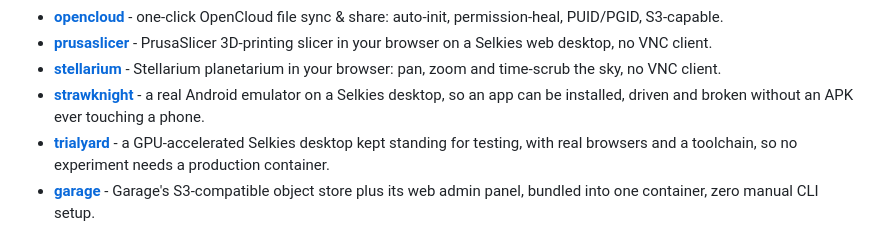
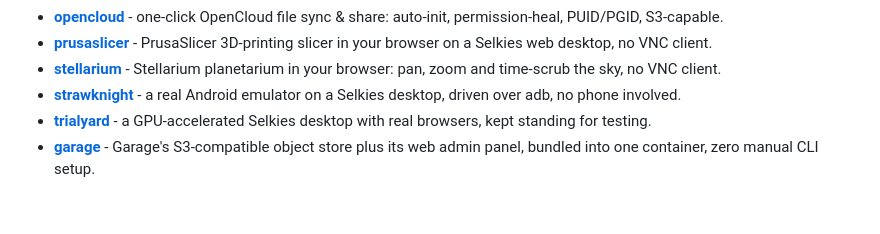
Before and after one commit to junkerderprovinz/junkerderprovinz, a Markdown page: README.md, the part around the change. Drawn GitHub-style; blank space fills up the shorter version.

Commit message:
The two new lines fit on one line
StrawKnight and TrialYard came in at 129 and 143 characters, well past the
112 of the longest line that was already there.

```diff
--- a/README.md
+++ b/README.md
@@ -46,8 +46,8 @@ I build the free, open-source tools I always wished existed, so I stopped waitin
 - **[opencloud](https://github.com/junkerderprovinz/opencloud)** - one-click OpenCloud file sync & share: auto-init, permission-heal, PUID/PGID, S3-capable.
 - **[prusaslicer](https://github.com/junkerderprovinz/prusaslicer)** - PrusaSlicer 3D-printing slicer in your browser on a Selkies web desktop, no VNC client.
 - **[stellarium](https://github.com/junkerderprovinz/stellarium)** - Stellarium planetarium in your browser: pan, zoom and time-scrub the sky, no VNC client.
-- **[strawknight](https://github.com/junkerderprovinz/strawknight)** - a real Android emulator on a Selkies desktop, so an app can be installed, driven and broken without an APK ever touching a phone.
-- **[trialyard](https://github.com/junkerderprovinz/trialyard)** - a GPU-accelerated Selkies desktop kept standing for testing, with real browsers and a toolchain, so no experiment needs a production container.
+- **[strawknight](https://github.com/junkerderprovinz/strawknight)** - a real Android emulator on a Selkies desktop, driven over adb, no phone involved.
+- **[trialyard](https://github.com/junkerderprovinz/trialyard)** - a GPU-accelerated Selkies desktop with real browsers, kept standing for testing.
 - **[garage](https://github.com/junkerderprovinz/garage)** - Garage's S3-compatible object store plus its web admin panel, bundled into one container, zero manual CLI setup.
 
 <picture>
```
